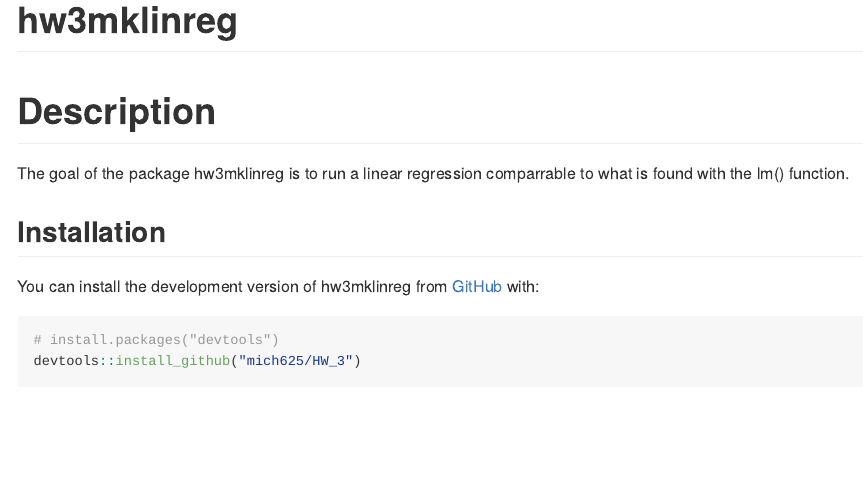
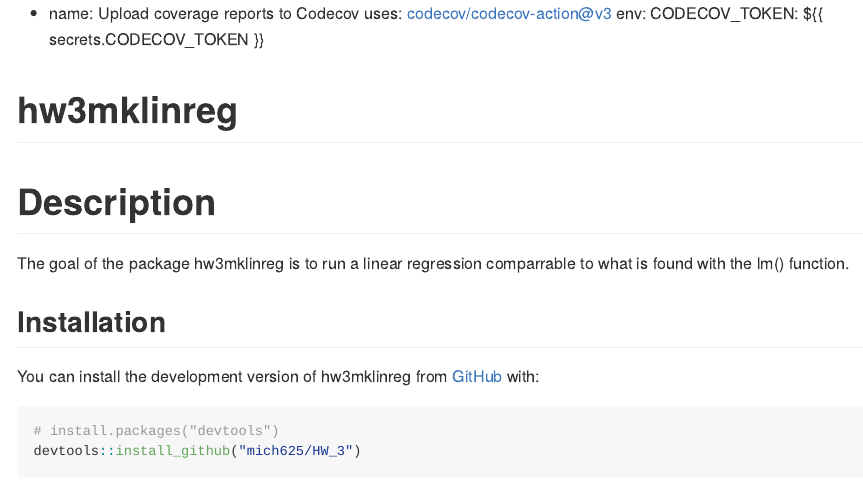
Before and after one commit to mich625/HW_3, an R Markdown document (README.Rmd): the page in a window 1100 px wide, from its top. The pictures show the output file README.md that the author committed with the source, drawn offline in the style of GitHub; badge pictures from the web are left out.

Commit message:
commit 11.16 140

````diff
--- a/README.Rmd
+++ b/README.Rmd
@@ -3,6 +3,11 @@
 ---
 
 <!-- README.md is generated from README.Rmd. Please edit that file -->
+
+- name: Upload coverage reports to Codecov
+  uses: codecov/codecov-action@v3
+  env:
+    CODECOV_TOKEN: ${{ secrets.CODECOV_TOKEN }}
 
 ```{r, include = FALSE}
 knitr::opts_chunk$set(
````
Also changed, not shown: README.md.
